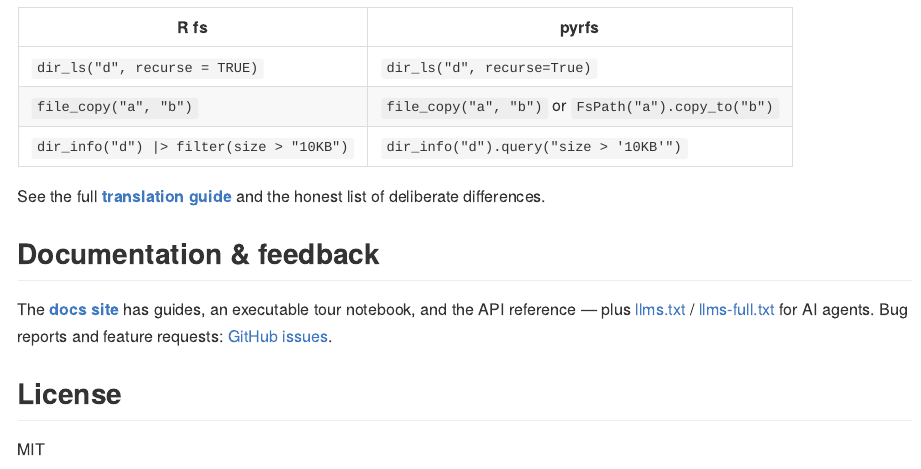
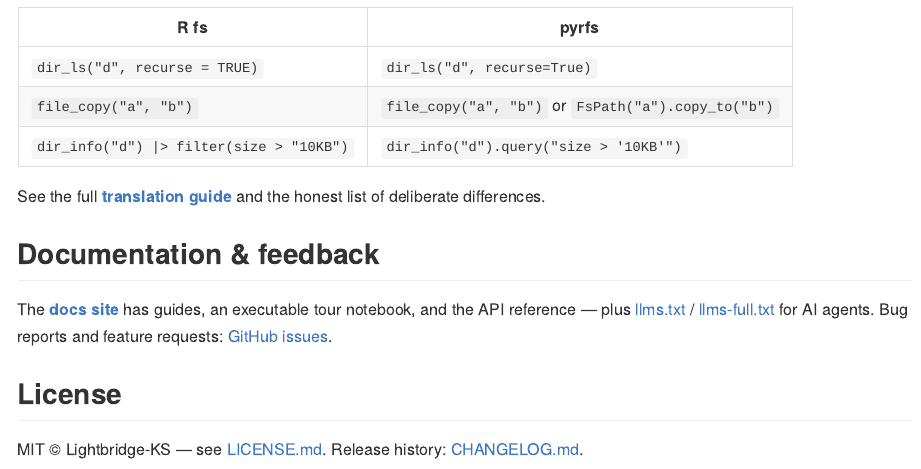
Before and after one commit to Lightbridge-KS/pyrfs, a Quarto document (README.qmd): the page in a window 1100 px wide, from 4080 px down. The pictures show the output file README.md that the author committed with the source, drawn offline in the style of GitHub; badge pictures from the web are left out.

Commit message:
docs: add LICENSE.md and CHANGELOG.md; PEP 639 license metadata
- MIT license text; Keep-a-Changelog format with the 0.1.0 feature
  inventory under [Unreleased]
- pyproject: license = "MIT" SPDX expression + license-files
  (setuptools>=77); drop deprecated license classifier — wheel now
  ships License-Expression + dist-info/licenses/LICENSE.md
- changelog joins the docs site nav (symlink) and llms.txt sections
- README license section links both files

Co-Authored-By: Claude Fable 5 <noreply@anthropic.com>

```diff
--- a/README.qmd
+++ b/README.qmd
@@ -198,4 +198,5 @@ Bug reports and feature requests:
 
 ## License
 
-MIT
+MIT © Lightbridge-KS — see [LICENSE.md](LICENSE.md).
+Release history: [CHANGELOG.md](CHANGELOG.md).
--- a/mkdocs.yml
+++ b/mkdocs.yml
@@ -81,6 +81,8 @@ plugins:
         Design notes:
           - design/pyrfs-ux.md: UX design document
           - design/pyrfs-architecture.md: Architecture document
+        Project:
+          - changelog.md: Release history
 
 nav:
   - Home: index.md
@@ -102,3 +104,4 @@ nav:
   - Design:
       - UX design: design/pyrfs-ux.md
       - Architecture: design/pyrfs-architecture.md
+  - Changelog: changelog.md
```
Also changed, not shown: CHANGELOG.md (added), LICENSE.md (added), README.md, docs/changelog.md (added), 1 other file.
